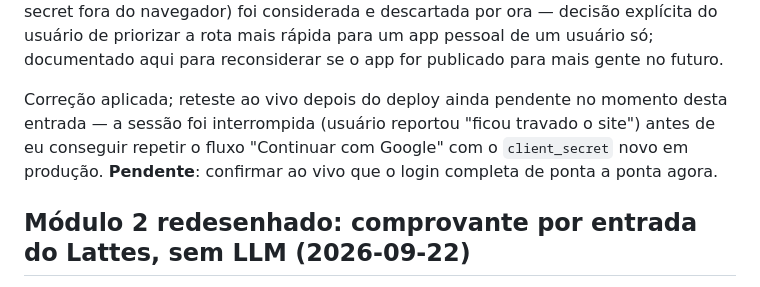
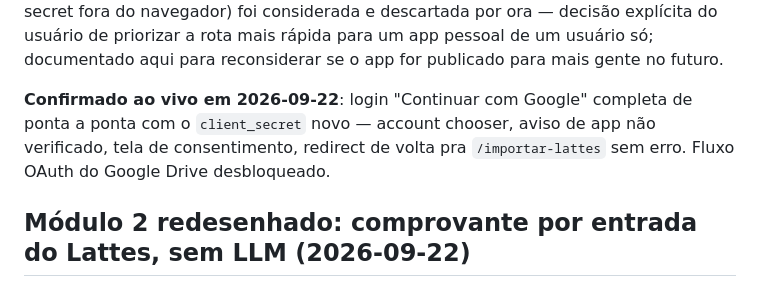
Before and after one commit to Izialber/App-lattes, a Markdown page: DECISOES.md, the part around the change. Rendered like a GitHub page.

```diff
--- a/DECISOES.md
+++ b/DECISOES.md
@@ -665,10 +665,9 @@ descartada por ora — decisão explícita do usuário de priorizar a rota mais
 pessoal de um usuário só; documentado aqui para reconsiderar se o app for publicado para mais
 gente no futuro.
 
-Correção aplicada; reteste ao vivo depois do deploy ainda pendente no momento desta entrada —
-a sessão foi interrompida (usuário reportou "ficou travado o site") antes de eu conseguir repetir
-o fluxo "Continuar com Google" com o `client_secret` novo em produção. **Pendente**: confirmar ao
-vivo que o login completa de ponta a ponta agora.
+**Confirmado ao vivo em 2026-09-22**: login "Continuar com Google" completa de ponta a ponta com
+o `client_secret` novo — account chooser, aviso de app não verificado, tela de consentimento,
+redirect de volta pra `/importar-lattes` sem erro. Fluxo OAuth do Google Drive desbloqueado.
 
 ## Módulo 2 redesenhado: comprovante por entrada do Lattes, sem LLM (2026-09-22)
 
```
Also changed, not shown: RESUMO.md (+5 -4 lines).
